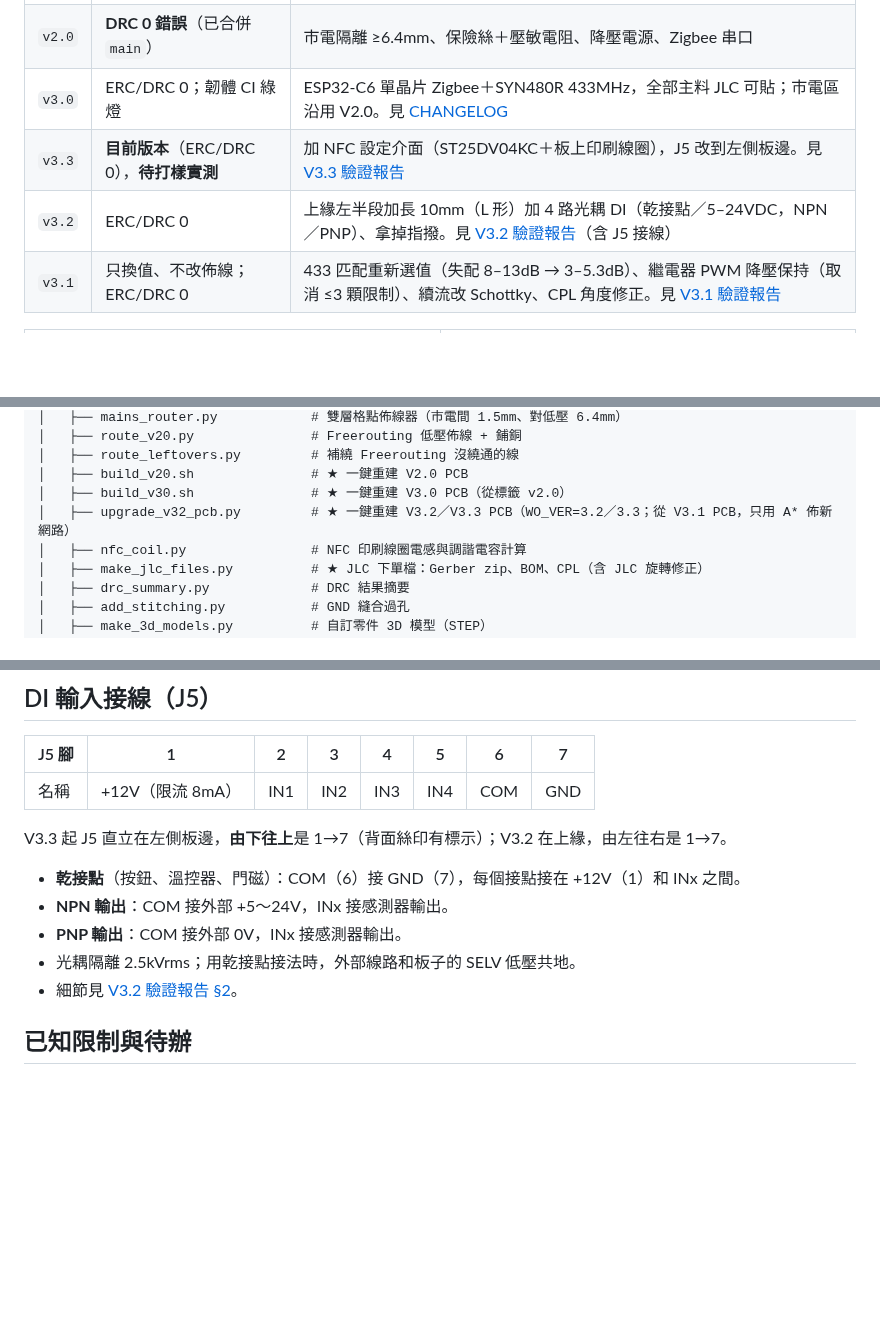
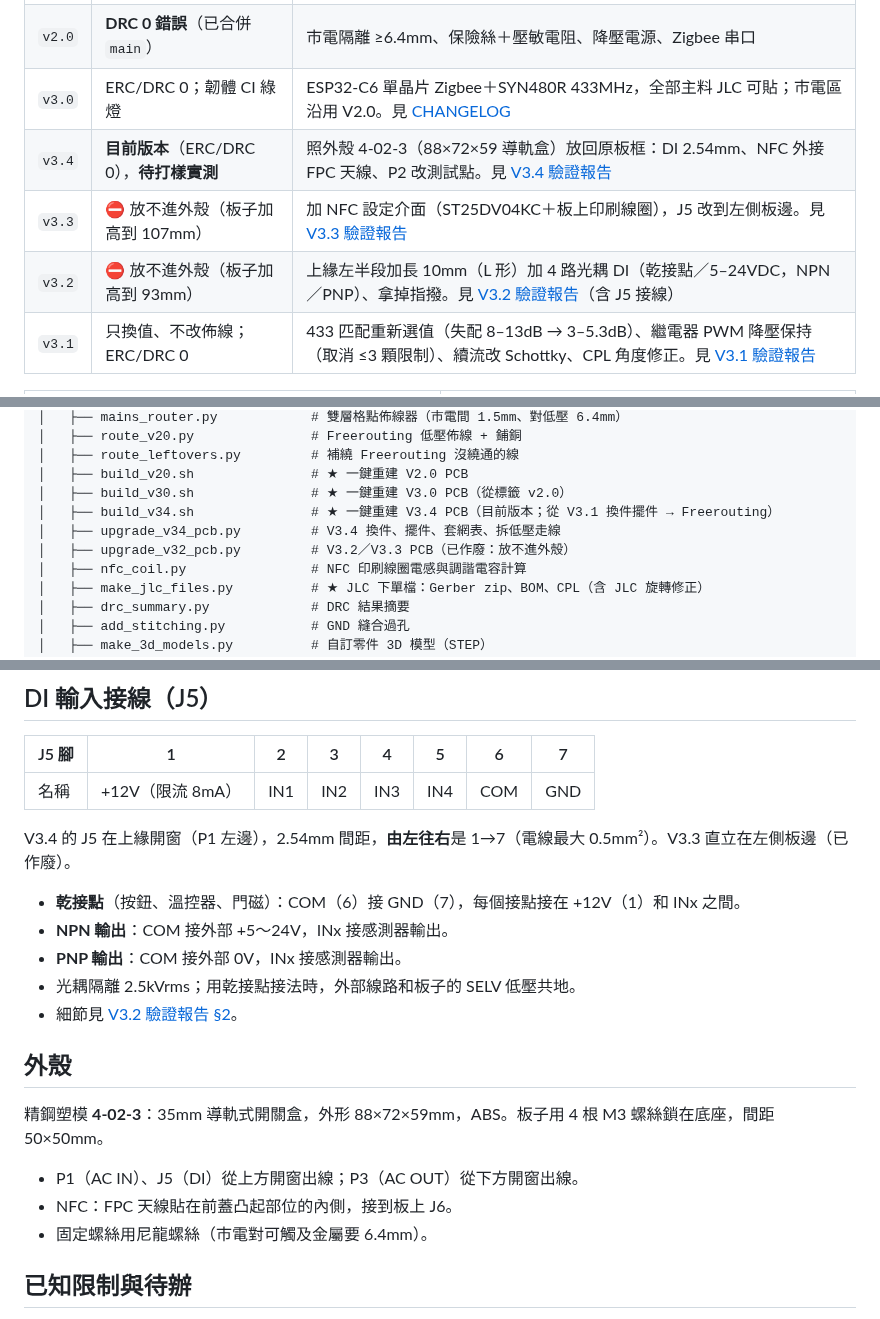
Before and after one commit to WOOWTECH/Woow_zigbee_fresh_air_pcb, a Markdown page: README.md, 3 parts joined by grey strips. GitHub-like rendering; blank space fills up the shorter version.

```diff
--- a/README.md
+++ b/README.md
@@ -11,8 +11,9 @@
 | `v1.3` | 參考用，**不可量產** | 原設計忠實重繪（原理圖＋PCB）。市電與低壓 GND 只隔 0.127mm。（`v1.3-baseline` 只含原理圖） |
 | `v2.0` | **DRC 0 錯誤**（已合併 `main`） | 市電隔離 ≥6.4mm、保險絲＋壓敏電阻、降壓電源、Zigbee 串口 |
 | `v3.0` | ERC/DRC 0；韌體 CI 綠燈 | ESP32-C6 單晶片 Zigbee＋SYN480R 433MHz，全部主料 JLC 可貼；市電區沿用 V2.0。見 [CHANGELOG](CHANGELOG.md#30--esp32-c6-單晶片syn480r) |
-| `v3.3` | **目前版本**（ERC/DRC 0），**待打樣實測** | 加 NFC 設定介面（ST25DV04KC＋板上印刷線圈），J5 改到左側板邊。見 [V3.3 驗證報告](docs/verification/V3.3.md) |
-| `v3.2` | ERC/DRC 0 | 上緣左半段加長 10mm（L 形）加 4 路光耦 DI（乾接點／5–24VDC，NPN／PNP）、拿掉指撥。見 [V3.2 驗證報告](docs/verification/V3.2.md)（含 J5 接線） |
+| `v3.4` | **目前版本**（ERC/DRC 0），**待打樣實測** | 照外殼 4-02-3（88×72×59 導軌盒）放回原板框：DI 2.54mm、NFC 外接 FPC 天線、P2 改測試點。見 [V3.4 驗證報告](docs/verification/V3.4.md) |
+| `v3.3` | ⛔ 放不進外殼（板子加高到 107mm） | 加 NFC 設定介面（ST25DV04KC＋板上印刷線圈），J5 改到左側板邊。見 [V3.3 驗證報告](docs/verification/V3.3.md) |
+| `v3.2` | ⛔ 放不進外殼（板子加高到 93mm） | 上緣左半段加長 10mm（L 形）加 4 路光耦 DI（乾接點／5–24VDC，NPN／PNP）、拿掉指撥。見 [V3.2 驗證報告](docs/verification/V3.2.md)（含 J5 接線） |
 | `v3.1` | 只換值、不改佈線；ERC/DRC 0 | 433 匹配重新選值（失配 8–13dB → 3–5.3dB）、繼電器 PWM 降壓保持（取消 ≤3 顆限制）、續流改 Schottky、CPL 角度修正。見 [V3.1 驗證報告](docs/verification/V3.1.md) |
 
 | V3.0 正面（零件面） | V3.0 背面 |
@@ -144,7 +145,9 @@ kicad-cli pcb drc --severity-error hardware/WO30109_FreshAir/WO30109_FreshAir.ki
 │   ├── route_leftovers.py         # 補繞 Freerouting 沒繞通的線
 │   ├── build_v20.sh               # ★ 一鍵重建 V2.0 PCB
 │   ├── build_v30.sh               # ★ 一鍵重建 V3.0 PCB（從標籤 v2.0）
-│   ├── upgrade_v32_pcb.py         # ★ 一鍵重建 V3.2／V3.3 PCB（WO_VER=3.2／3.3；從 V3.1 PCB，只用 A* 佈新網路）
+│   ├── build_v34.sh               # ★ 一鍵重建 V3.4 PCB（目前版本；從 V3.1 換件擺件 → Freerouting）
+│   ├── upgrade_v34_pcb.py         # V3.4 換件、擺件、套網表、拆低壓走線
+│   ├── upgrade_v32_pcb.py         # V3.2／V3.3 PCB（已作廢：放不進外殼）
 │   ├── nfc_coil.py                # NFC 印刷線圈電感與調諧電容計算
 │   ├── make_jlc_files.py          # ★ JLC 下單檔：Gerber zip、BOM、CPL（含 JLC 旋轉修正）
 │   ├── drc_summary.py             # DRC 結果摘要
@@ -305,13 +308,21 @@ cd hardware/WO30109_FreshAir && kicad-cli jobset run --file WO30109_FreshAir.kic
 |---|---|---|---|---|---|---|---|
 | 名稱 | +12V（限流 8mA） | IN1 | IN2 | IN3 | IN4 | COM | GND |
 
-V3.3 起 J5 直立在左側板邊，**由下往上**是 1→7（背面絲印有標示）；V3.2 在上緣，由左往右是 1→7。
+V3.4 的 J5 在上緣開窗（P1 左邊），2.54mm 間距，**由左往右**是 1→7（電線最大 0.5mm²）。V3.3 直立在左側板邊（已作廢）。
 
 - **乾接點**（按鈕、溫控器、門磁）：COM（6）接 GND（7），每個接點接在 +12V（1）和 INx 之間。
 - **NPN 輸出**：COM 接外部 +5～24V，INx 接感測器輸出。
 - **PNP 輸出**：COM 接外部 0V，INx 接感測器輸出。
 - 光耦隔離 2.5kVrms；用乾接點接法時，外部線路和板子的 SELV 低壓共地。
 - 細節見 [V3.2 驗證報告 §2](docs/verification/V3.2.md#2-j5-接線)。
+
+## 外殼
+
+精鋼塑模 **4-02-3**：35mm 導軌式開關盒，外形 88×72×59mm，ABS。板子用 4 根 M3 螺絲鎖在底座，間距 50×50mm。
+
+- P1（AC IN）、J5（DI）從上方開窗出線；P3（AC OUT）從下方開窗出線。
+- NFC：FPC 天線貼在前蓋凸起部位的內側，接到板上 J6。
+- 固定螺絲用尼龍螺絲（市電對可觸及金屬要 6.4mm）。
 
 ## 已知限制與待辦
 
```
Also changed, not shown: CHANGELOG.md (+20 -0 lines), docs/verification/V3.4.md (added, +94 -0 lines), docs/images/pcb_v3.4_routing.png (added), 14 other files.
